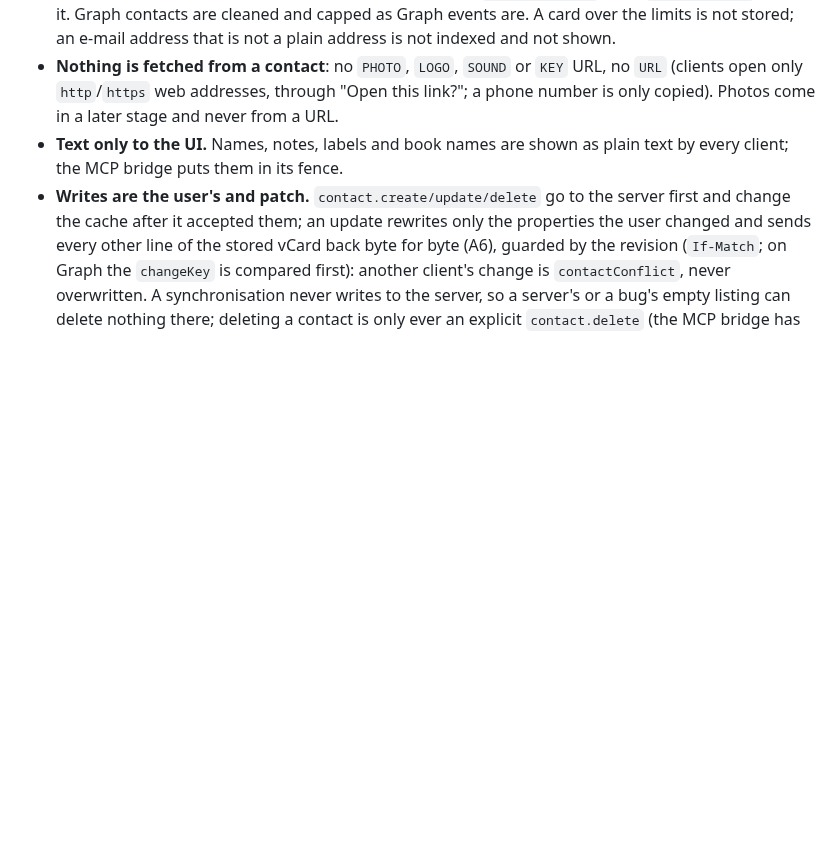
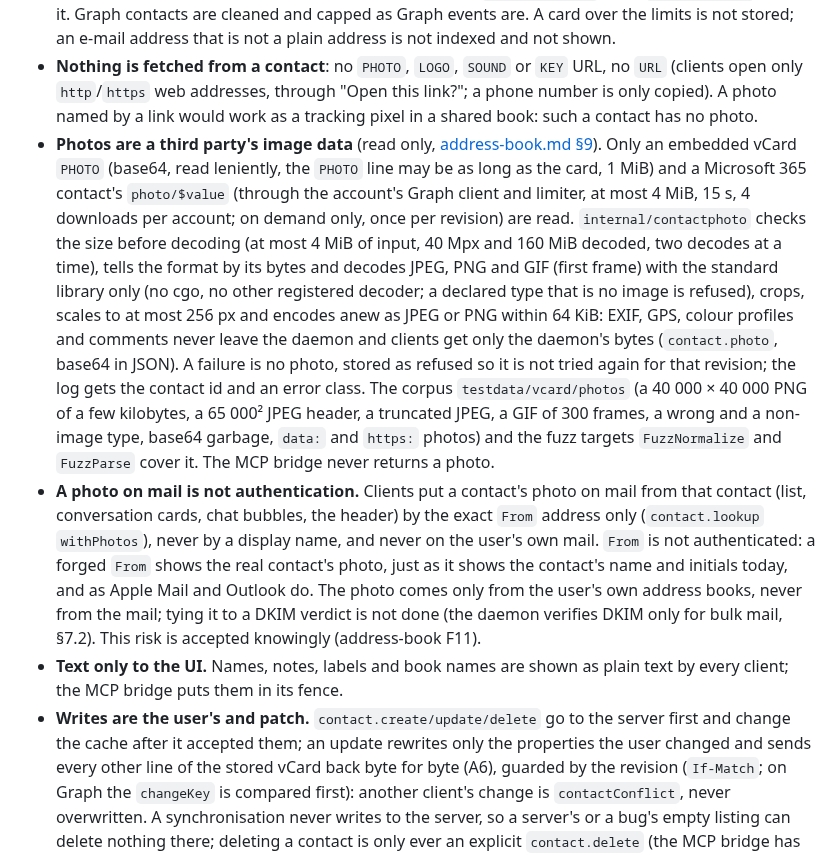
Before and after one commit to schotek/malachi, a Markdown page: docs/security.md, the part around the change. Rendered like a GitHub page; blank space fills up the shorter version.

Commit message:
docs: contact photos in security and architecture
security.md §4.4: photos as a third party's image data (limits before
decoding, standard decoders, re-encoding, corpus and fuzzing), no photo
from a link, and the accepted risk of a forged From showing a real
contact's photo (address-book F11). architecture.md §3.10: ab_photos,
where photos come from and when.

Co-Authored-By: Claude Opus 5.5 <noreply@anthropic.com>
Claude-Session: https://claude.ai/code/session_01UfMuxGyDTEwQKPha7kvi4U

```diff
--- a/docs/security.md
+++ b/docs/security.md
@@ -915,8 +915,40 @@ server rewrote. It is handled as mail is:
   plain address is not indexed and not shown.
 - **Nothing is fetched from a contact**: no `PHOTO`, `LOGO`, `SOUND` or
   `KEY` URL, no `URL` (clients open only `http`/`https` web addresses,
-  through "Open this link?"; a phone number is only copied). Photos come
-  in a later stage and never from a URL.
+  through "Open this link?"; a phone number is only copied). A photo
+  named by a link would work as a tracking pixel in a shared book: such
+  a contact has no photo.
+- **Photos are a third party's image data** (read only,
+  [address-book.md §9](plans/address-book.md)). Only an embedded vCard
+  `PHOTO` (base64, read leniently, the `PHOTO` line may be as long as the
+  card, 1 MiB) and a Microsoft 365 contact's `photo/$value` (through the
+  account's Graph client and limiter, at most 4 MiB, 15 s, 4 downloads
+  per account; on demand only, once per revision) are read.
+  `internal/contactphoto` checks the size before decoding (at most
+  4 MiB of input, 40 Mpx and 160 MiB decoded, two decodes at a time),
+  tells the format by its bytes and decodes JPEG, PNG and GIF (first
+  frame) with the standard library only (no cgo, no other registered
+  decoder; a declared type that is no image is refused), crops, scales to
+  at most 256 px and encodes anew as JPEG or PNG within 64 KiB: EXIF,
+  GPS, colour profiles and comments never leave the daemon and clients
+  get only the daemon's bytes (`contact.photo`, base64 in JSON). A
+  failure is no photo, stored as refused so it is not tried again for
+  that revision; the log gets the contact id and an error class. The
+  corpus `testdata/vcard/photos` (a 40 000 × 40 000 PNG of a few
+  kilobytes, a 65 000² JPEG header, a truncated JPEG, a GIF of 300
+  frames, a wrong and a non-image type, base64 garbage, `data:` and
+  `https:` photos) and the fuzz targets `FuzzNormalize` and `FuzzParse`
+  cover it. The MCP bridge never returns a photo.
+- **A photo on mail is not authentication.** Clients put a contact's
+  photo on mail from that contact (list, conversation cards, chat
+  bubbles, the header) by the exact `From` address only
+  (`contact.lookup` `withPhotos`), never by a display name, and never on
+  the user's own mail. `From` is not authenticated: a forged `From`
+  shows the real contact's photo, just as it shows the contact's name and
+  initials today, and as Apple Mail and Outlook do. The photo comes only
+  from the user's own address books, never from the mail; tying it to a
+  DKIM verdict is not done (the daemon verifies DKIM only for bulk mail,
+  §7.2). This risk is accepted knowingly (address-book F11).
 - **Text only to the UI.** Names, notes, labels and book names are shown
   as plain text by every client; the MCP bridge puts them in its fence.
 - **Writes are the user's and patch.** `contact.create/update/delete`
```
Also changed, not shown: docs/architecture.md (+16 -0 lines).
